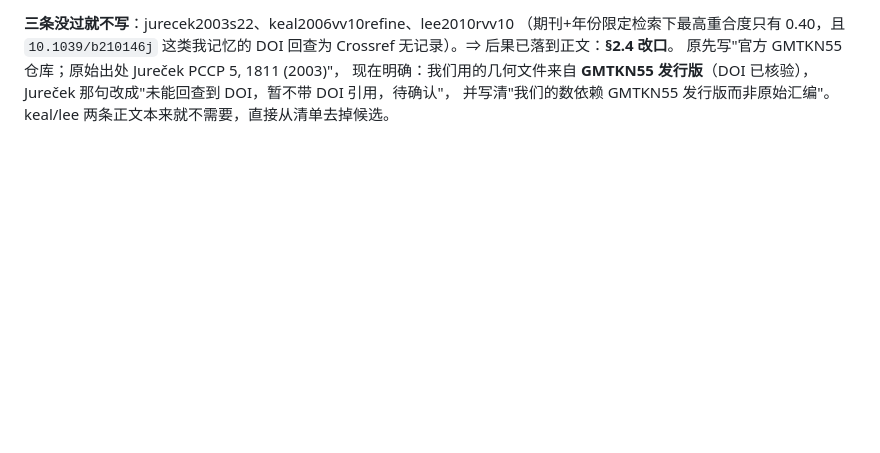
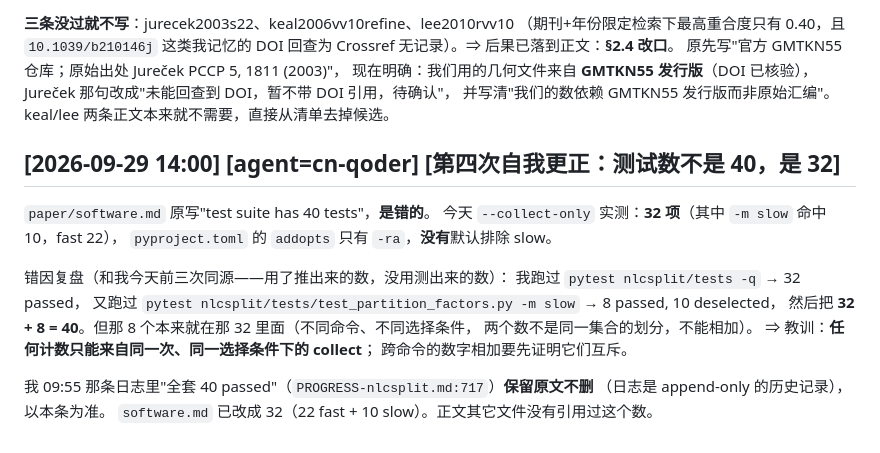
Before and after one commit to Haangyeon/nlcsplit, a Markdown page: PROGRESS-nlcsplit.md, the part around the change. GitHub-like rendering; blank space fills up the shorter version.

Commit message:
更正测试数：32 项（22 fast + 10 slow），非 40 —— 错因是把不同选择条件下的两次结果相加

```diff
--- a/PROGRESS-nlcsplit.md
+++ b/PROGRESS-nlcsplit.md
@@ -1138,3 +1138,21 @@ goerigk2017gmtkn55。**GMTKN55 的 DOI 与仓库自己 "Please cite" 指定的
 Jureček 那句改成"未能回查到 DOI，暂不带 DOI 引用，待确认"，
 并写清"我们的数依赖 GMTKN55 发行版而非原始汇编"。
 keal/lee 两条正文本来就不需要，直接从清单去掉候选。
+
+## [2026-09-29 14:00] [agent=cn-qoder] [第四次自我更正：测试数不是 40，是 32]
+
+`paper/software.md` 原写"test suite has 40 tests"，**是错的**。
+今天 `--collect-only` 实测：**32 项**（其中 `-m slow` 命中 10，fast 22），
+`pyproject.toml` 的 `addopts` 只有 `-ra`，**没有**默认排除 slow。
+
+错因复盘（和我今天前三次同源——用了推出来的数，没用测出来的数）：
+我跑过 `pytest nlcsplit/tests -q` → 32 passed，
+又跑过 `pytest nlcsplit/tests/test_partition_factors.py -m slow` → 8 passed, 10 deselected，
+然后把 **32 + 8 = 40**。但那 8 个本来就在那 32 里面（不同命令、不同选择条件，
+两个数不是同一集合的划分，不能相加）。
+⇒ 教训：**任何计数只能来自同一次、同一选择条件下的 collect**；
+跨命令的数字相加要先证明它们互斥。
+
+我 09:55 那条日志里"全套 40 passed"（`PROGRESS-nlcsplit.md:717`）**保留原文不删**
+（日志是 append-only 的历史记录），以本条为准。
+`software.md` 已改成 32（22 fast + 10 slow）。正文其它文件没有引用过这个数。
```
Also changed, not shown: paper/software.md (+2 -1 lines).
